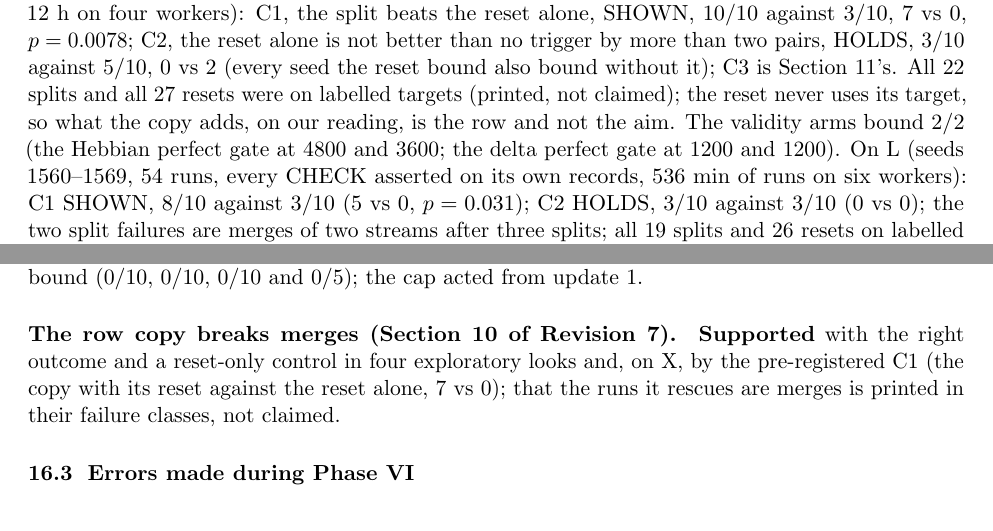
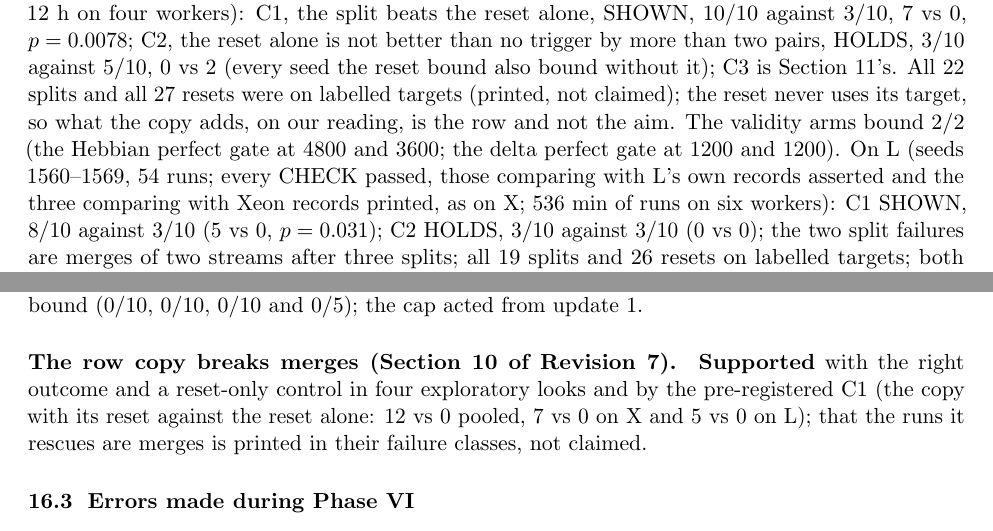
Before and after one commit to Ynkling/clankers, a LaTeX paper (multichannel_hebbian_report_v9.tex): two parts of pages 11 and 29 of 41, joined at a grey line, cut so that both start at the same text. Compiled offline with pdfLaTeX.

Commit message:
Revision 9 draft: four corrections from Referee V's check_split_copy_L (7b48cda): L's printed CHECKs, C1 and C3 support stated pooled and per machine (two stale 'on X' clauses), the caption's torch version for L's split_copy run, the docstring-correction commit in the provenance row
Co-Authored-By: Claude Fable 5.1 <noreply@anthropic.com>
Claude-Session: https://claude.ai/code/session_01D7HpBudv8or6aFXGqt2fyj

```diff
--- a/multichannel_hebbian_report_v9.tex
+++ b/multichannel_hebbian_report_v9.tex
@@ -198,7 +198,7 @@ session H, S61 & $S{=}8$, $k{=}16$, 480--489; live trigger & $9/10$ & $9/10$; wi
 \label{tab:copy}
 \end{table}
 
-\paragraph{The pre-registered look (\texttt{test\_split\_copy}).} Specified (\texttt{specs/test\_split\_copy.md}) before it was written, with three claims pooled primary and per machine secondary. On X (seeds 560--569, 54 runs; every CHECK passed except two whose records another CPU wrote, printed rather than asserted, one of them (130) differing; 14.7 h from the test's commit to the result's, the runs about 12 h on four workers): C1, the split beats the reset alone, SHOWN, $10/10$ against $3/10$, 7 vs 0, $p = 0.0078$; C2, the reset alone is not better than no trigger by more than two pairs, HOLDS, $3/10$ against $5/10$, 0 vs 2 (every seed the reset bound also bound without it); C3 is Section~\ref{sec:memory}'s. All 22 splits and all 27 resets were on labelled targets (printed, not claimed); the reset never uses its target, so what the copy adds, on our reading, is the row and not the aim. The validity arms bound 2/2 (the Hebbian perfect gate at 4800 and 3600; the delta perfect gate at 1200 and 1200). On L (seeds 1560--1569, 54 runs, every CHECK asserted on its own records, 536 min of runs on six workers): C1 SHOWN, $8/10$ against $3/10$ (5 vs 0, $p = 0.031$); C2 HOLDS, $3/10$ against $3/10$ (0 vs 0); the two split failures are merges of two streams after three splits; all 19 splits and 26 resets on labelled targets; both perfect gates $2/2$. Pooled over the 20 pairs (primary): C1 SHOWN, $18/20$ against $6/20$, 12 vs 0, $p = 0.00024$; C2 HOLDS, $6/20$ against $8/20$, 0 vs 2 ($d = -2$); the pre-fixed reading ``the copy, not the reset'' applies. The reset alone bound the same seeds as no trigger on L and a subset of them on X.
+\paragraph{The pre-registered look (\texttt{test\_split\_copy}).} Specified (\texttt{specs/test\_split\_copy.md}) before it was written, with three claims pooled primary and per machine secondary. On X (seeds 560--569, 54 runs; every CHECK passed except two whose records another CPU wrote, printed rather than asserted, one of them (130) differing; 14.7 h from the test's commit to the result's, the runs about 12 h on four workers): C1, the split beats the reset alone, SHOWN, $10/10$ against $3/10$, 7 vs 0, $p = 0.0078$; C2, the reset alone is not better than no trigger by more than two pairs, HOLDS, $3/10$ against $5/10$, 0 vs 2 (every seed the reset bound also bound without it); C3 is Section~\ref{sec:memory}'s. All 22 splits and all 27 resets were on labelled targets (printed, not claimed); the reset never uses its target, so what the copy adds, on our reading, is the row and not the aim. The validity arms bound 2/2 (the Hebbian perfect gate at 4800 and 3600; the delta perfect gate at 1200 and 1200). On L (seeds 1560--1569, 54 runs; every CHECK passed, those comparing with L's own records asserted and the three comparing with Xeon records printed, as on X; 536 min of runs on six workers): C1 SHOWN, $8/10$ against $3/10$ (5 vs 0, $p = 0.031$); C2 HOLDS, $3/10$ against $3/10$ (0 vs 0); the two split failures are merges of two streams after three splits; all 19 splits and 26 resets on labelled targets; both perfect gates $2/2$. Pooled over the 20 pairs (primary): C1 SHOWN, $18/20$ against $6/20$, 12 vs 0, $p = 0.00024$; C2 HOLDS, $6/20$ against $8/20$, 0 vs 2 ($d = -2$); the pre-fixed reading ``the copy, not the reset'' applies. The reset alone bound the same seeds as no trigger on L and a subset of them on X.
 
 \paragraph{The copy alone (session H, S61).} With the exact copy as its own arm, the three forms of the split bound the same nine seeds and missed the same one (483, two streams sharing): the copy with noise and reset $9/10$, the copy with noise $9/10$, the exact copy $9/10$; the reset alone $4/10$, no trigger $3/10$. All 83 firings across the four trigger arms were on labelled targets, a channel holding at least two streams and an empty one; the 57 in the three copying arms copied the row, the 26 resets did not. That two identical rows, their symmetry broken only by their Adam moments and the data, separate merged streams as well as two noisy ones is what 0 vs 0 on ten seeds is consistent with, not a shown equality. The exact copy is therefore the split's form in every later screen and in the next main-line test; the pre-registered test of the copy alone against the full split is to follow.
 
@@ -379,7 +379,7 @@ one channel, no gate (bound) & --- & $7/10$\\
 
 \paragraph{``A cap on the gate's recurrence is being screened.''} \textbf{Resolved: not.} No capped arm bound ($0/10$, $0/10$, $0/10$ and $0/5$); the cap acted from update 1.
 
-\paragraph{The row copy breaks merges (Section~10 of Revision~7).} \textbf{Supported} with the right outcome and a reset-only control in four exploratory looks and, on X, by the pre-registered C1 (the copy with its reset against the reset alone, 7 vs 0); that the runs it rescues are merges is printed in their failure classes, not claimed.
+\paragraph{The row copy breaks merges (Section~10 of Revision~7).} \textbf{Supported} with the right outcome and a reset-only control in four exploratory looks and by the pre-registered C1 (the copy with its reset against the reset alone: 12 vs 0 pooled, 7 vs 0 on X and 5 vs 0 on L); that the runs it rescues are merges is printed in their failure classes, not claimed.
 
 \subsection{Errors made during Phase~VI}
 \label{sec:errors}
```
Also changed, not shown: multichannel_hebbian_report_v9.pdf, multichannel_hebbian_report_v9.tex (6 more changed lines).
